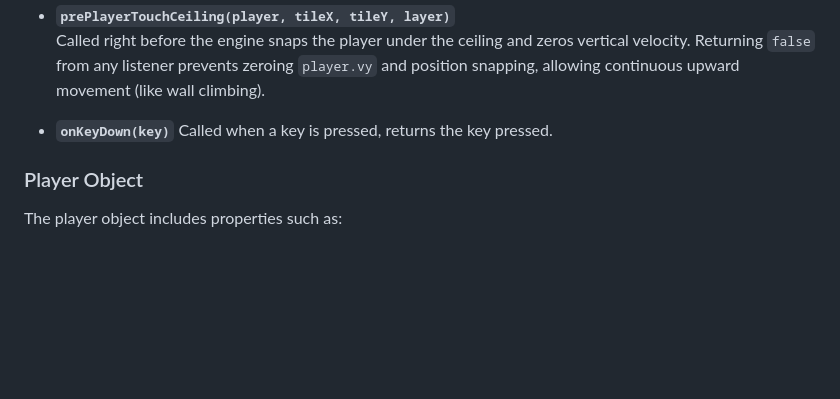
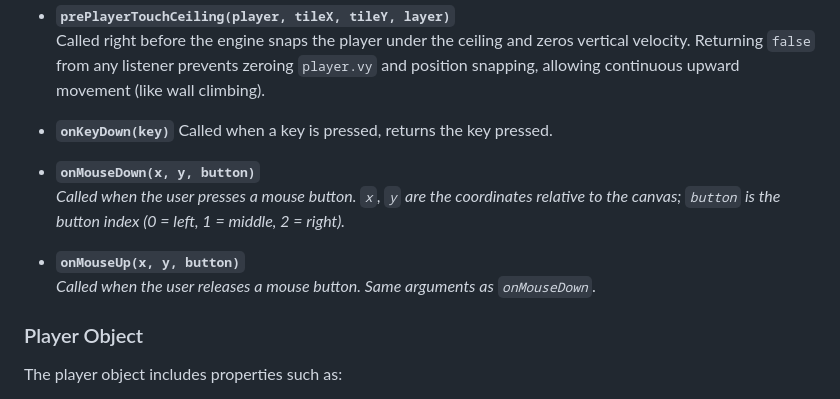
Before and after one commit to Lolo23450/systematic, a Markdown page: README.md, the part around the change. GitHub-like rendering; blank space fills up the shorter version.

```diff
--- a/README.md
+++ b/README.md
@@ -167,9 +167,16 @@ Common hooks include:
   Called right before the engine snaps the player under the ceiling and zeros vertical velocity. Returning `false` from any listener prevents zeroing `player.vy` and position snapping,
   allowing continuous upward movement (like wall climbing).
 
-
 * **`onKeyDown(key)`**
   Called when a key is pressed, returns the key pressed.
+
+* **`onMouseDown(x, y, button)`**
+  *Called when the user presses a mouse button. `x`, `y` are the coordinates relative to the canvas; `button` is the button index (0 = left, 1 = middle, 2 = right).*
+
+* **`onMouseUp(x, y, button)`**
+  *Called when the user releases a mouse button. Same arguments as `onMouseDown`.*
+
+
 
 ### Player Object
 
```
